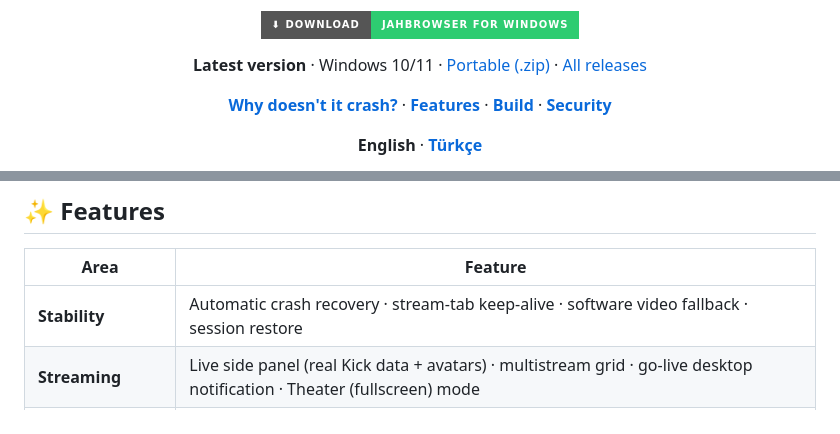
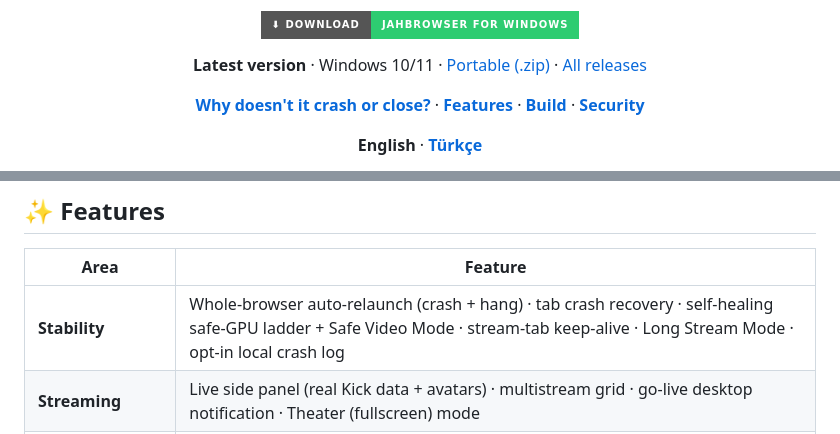
Before and after one commit to Spectremirac2/JahBrowser, a Markdown page: README.md, 2 parts joined by grey strips. GitHub-like rendering; badges without logos.

```diff
--- a/README.md
+++ b/README.md
@@ -12,7 +12,7 @@
 
 **Latest version** · Windows 10/11 · [Portable (.zip)](https://github.com/Spectremirac2/JahBrowser/releases/latest/download/JahBrowser-Portable.zip) · [All releases](../../releases/latest)
 
-[**Why doesn't it crash?**](#-why-doesnt-it-crash) · [**Features**](#-features) · [**Build**](#-build-from-source) · [**Security**](SECURITY.md)
+[**Why doesn't it crash or close?**](#-why-doesnt-it-crash-or-close) · [**Features**](#-features) · [**Build**](#-build-from-source) · [**Security**](SECURITY.md)
 
 **English** · [**Türkçe**](README.tr.md)
 
@@ -71,7 +87,7 @@ If the hardware (GPU) video decoder fails on a driver bug, video **falls back to
 
 | Area | Feature |
 |---|---|
-| **Stability** | Automatic crash recovery · stream‑tab keep‑alive · software video fallback · session restore |
+| **Stability** | Whole‑browser auto‑relaunch (crash + hang) · tab crash recovery · self‑healing safe‑GPU ladder + Safe Video Mode · stream‑tab keep‑alive · Long Stream Mode · opt‑in local crash log |
 | **Streaming** | Live side panel (real Kick data + avatars) · multistream grid · go‑live desktop notification · Theater (fullscreen) mode |
 | **Chat / Emotes** | No‑plugin 7TV/BTTV/FFZ/Kick emote rendering · emote picker + menu · keyword highlight + mention sound · message history |
 | **Kick mod tools** | Native mod panel (chatter roster + user‑card · link/spam/flood/CAPS flags · deletion detection) — 100% client‑side |
```
Also changed, not shown: other parts of README.md (+31 -15 lines), README.tr.md (+34 -18 lines).
